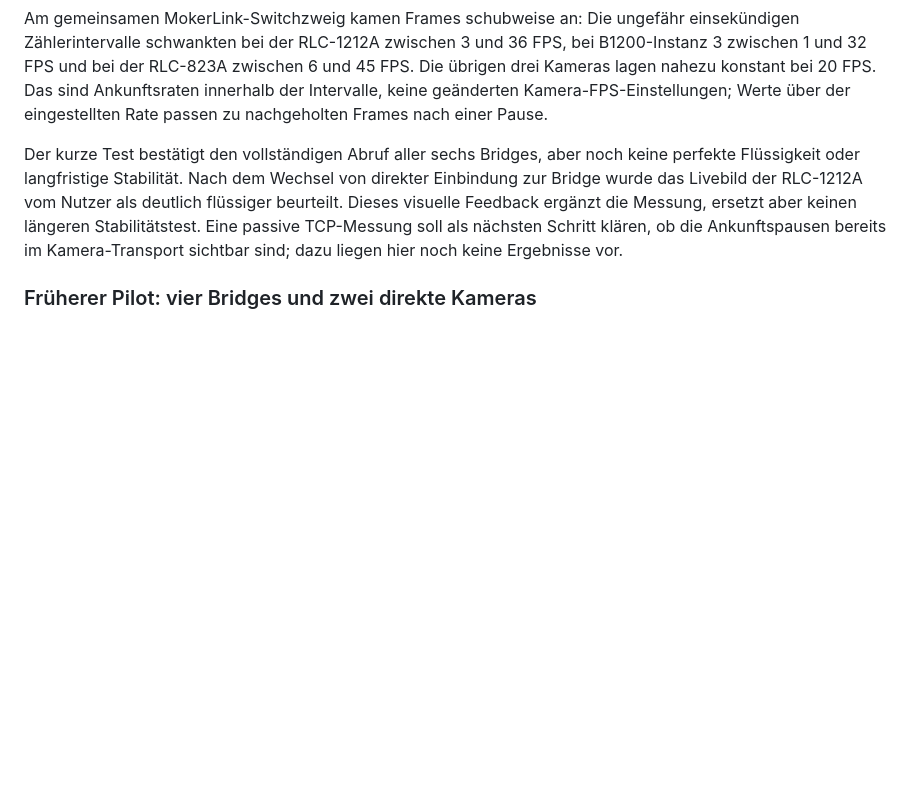
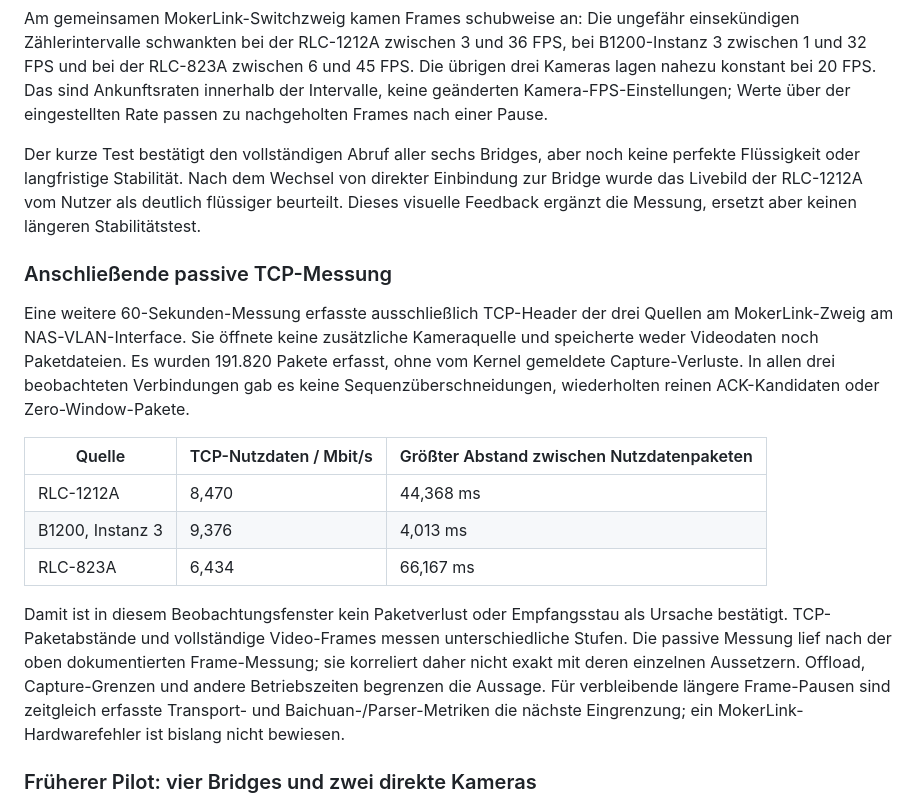
Before and after one commit to volatile1990/reolink-bridge, a Markdown page: TESTING.md, the part around the change. Drawn GitHub-style; blank space fills up the shorter version.

```diff
--- a/TESTING.md
+++ b/TESTING.md
@@ -37,7 +37,19 @@ Die Messung fragte `/metrics` parallel einmal pro Sekunde ab. FPS und Videobitra
 
 Am gemeinsamen MokerLink-Switchzweig kamen Frames schubweise an: Die ungefähr einsekündigen Zählerintervalle schwankten bei der RLC-1212A zwischen 3 und 36 FPS, bei B1200-Instanz 3 zwischen 1 und 32 FPS und bei der RLC-823A zwischen 6 und 45 FPS. Die übrigen drei Kameras lagen nahezu konstant bei 20 FPS. Das sind Ankunftsraten innerhalb der Intervalle, keine geänderten Kamera-FPS-Einstellungen; Werte über der eingestellten Rate passen zu nachgeholten Frames nach einer Pause.
 
-Der kurze Test bestätigt den vollständigen Abruf aller sechs Bridges, aber noch keine perfekte Flüssigkeit oder langfristige Stabilität. Nach dem Wechsel von direkter Einbindung zur Bridge wurde das Livebild der RLC-1212A vom Nutzer als deutlich flüssiger beurteilt. Dieses visuelle Feedback ergänzt die Messung, ersetzt aber keinen längeren Stabilitätstest. Eine passive TCP-Messung soll als nächsten Schritt klären, ob die Ankunftspausen bereits im Kamera-Transport sichtbar sind; dazu liegen hier noch keine Ergebnisse vor.
+Der kurze Test bestätigt den vollständigen Abruf aller sechs Bridges, aber noch keine perfekte Flüssigkeit oder langfristige Stabilität. Nach dem Wechsel von direkter Einbindung zur Bridge wurde das Livebild der RLC-1212A vom Nutzer als deutlich flüssiger beurteilt. Dieses visuelle Feedback ergänzt die Messung, ersetzt aber keinen längeren Stabilitätstest.
+
+### Anschließende passive TCP-Messung
+
+Eine weitere 60-Sekunden-Messung erfasste ausschließlich TCP-Header der drei Quellen am MokerLink-Zweig am NAS-VLAN-Interface. Sie öffnete keine zusätzliche Kameraquelle und speicherte weder Videodaten noch Paketdateien. Es wurden 191.820 Pakete erfasst, ohne vom Kernel gemeldete Capture-Verluste. In allen drei beobachteten Verbindungen gab es keine Sequenzüberschneidungen, wiederholten reinen ACK-Kandidaten oder Zero-Window-Pakete.
+
+| Quelle | TCP-Nutzdaten / Mbit/s | Größter Abstand zwischen Nutzdatenpaketen |
+|---|---|---|
+| RLC-1212A | 8,470 | 44,368 ms |
+| B1200, Instanz 3 | 9,376 | 4,013 ms |
+| RLC-823A | 6,434 | 66,167 ms |
+
+Damit ist in diesem Beobachtungsfenster kein Paketverlust oder Empfangsstau als Ursache bestätigt. TCP-Paketabstände und vollständige Video-Frames messen unterschiedliche Stufen. Die passive Messung lief nach der oben dokumentierten Frame-Messung; sie korreliert daher nicht exakt mit deren einzelnen Aussetzern. Offload, Capture-Grenzen und andere Betriebszeiten begrenzen die Aussage. Für verbleibende längere Frame-Pausen sind zeitgleich erfasste Transport- und Baichuan-/Parser-Metriken die nächste Eingrenzung; ein MokerLink-Hardwarefehler ist bislang nicht bewiesen.
 
 ### Früherer Pilot: vier Bridges und zwei direkte Kameras
 
```
Also changed, not shown: README.md (+1 -1 lines).
